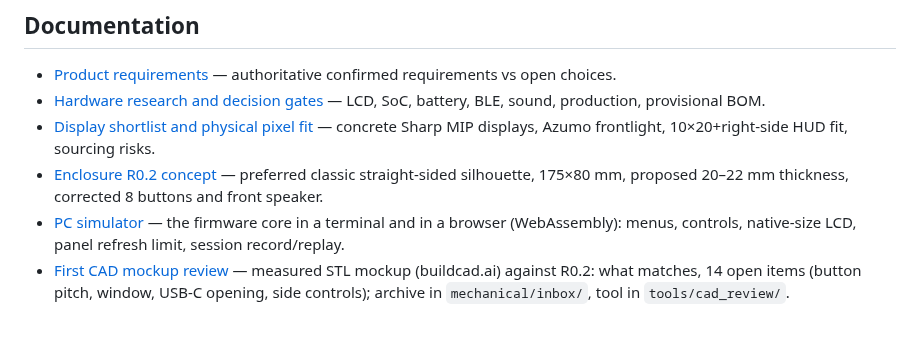
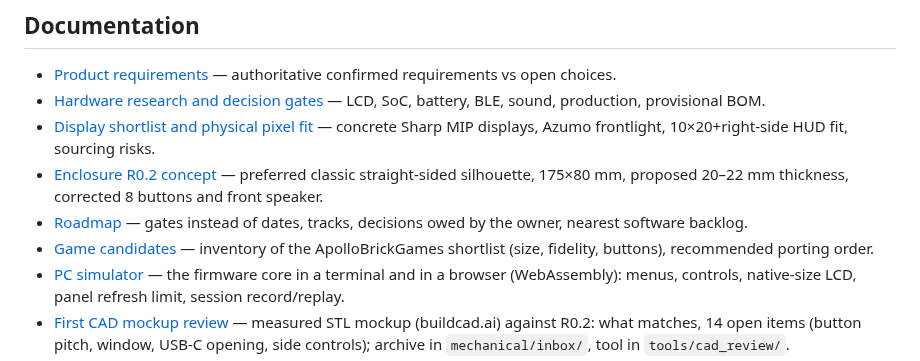
Before and after one commit to grayhex/brick, a Markdown page: README.md, the part around the change. Drawn GitHub-style; blank space fills up the shorter version.

```diff
--- a/README.md
+++ b/README.md
@@ -43,6 +43,8 @@ cmake -S . -B build-m4 -G Ninja -DCMAKE_TOOLCHAIN_FILE=cmake/arm-none-eabi.cmake
 - [Hardware research and decision gates](docs/HARDWARE_RESEARCH.md) — LCD, SoC, battery, BLE, sound, production, provisional BOM.
 - [Display shortlist and physical pixel fit](docs/DISPLAY_CANDIDATES.md) — concrete Sharp MIP displays, Azumo frontlight, 10×20+right-side HUD fit, sourcing risks.
 - [Enclosure R0.2 concept](docs/MECHANICAL_CONCEPT.md) — preferred classic straight-sided silhouette, 175×80 mm, proposed 20–22 mm thickness, corrected 8 buttons and front speaker.
+- [Roadmap](docs/ROADMAP.md) — gates instead of dates, tracks, decisions owed by the owner, nearest software backlog.
+- [Game candidates](docs/GAME_CANDIDATES.md) — inventory of the ApolloBrickGames shortlist (size, fidelity, buttons), recommended porting order.
 - [PC simulator](docs/SIMULATOR.md) — the firmware core in a terminal and in a browser (WebAssembly): menus, controls, native-size LCD, panel refresh limit, session record/replay.
 - [First CAD mockup review](docs/MECHANICAL_MOCKUP_REVIEW.md) — measured STL mockup (buildcad.ai) against R0.2: what matches, 14 open items (button pitch, window, USB-C opening, side controls); archive in `mechanical/inbox/`, tool in `tools/cad_review/`.
 - [CAD agent handoff prompt](docs/CAD_HANDOFF_PROMPT.md) — ready-to-use editable parametric CAD task, part hierarchy, fit checks, STEP/STL exports.
```
Also changed, not shown: docs/GAME_CANDIDATES.md (added, +52 -0 lines), docs/ROADMAP.md (added, +80 -0 lines).
